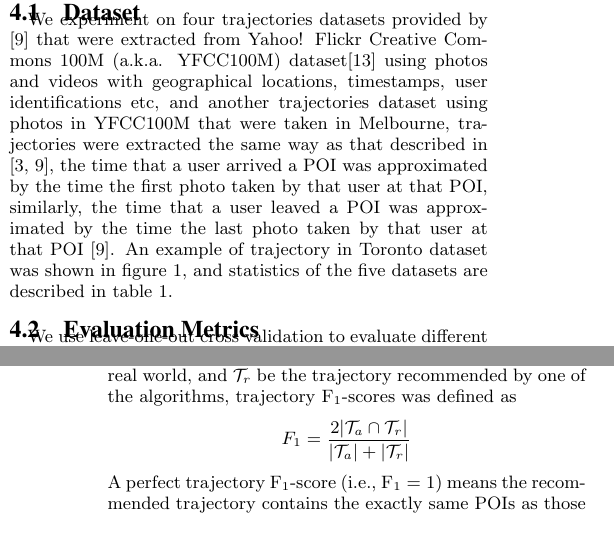
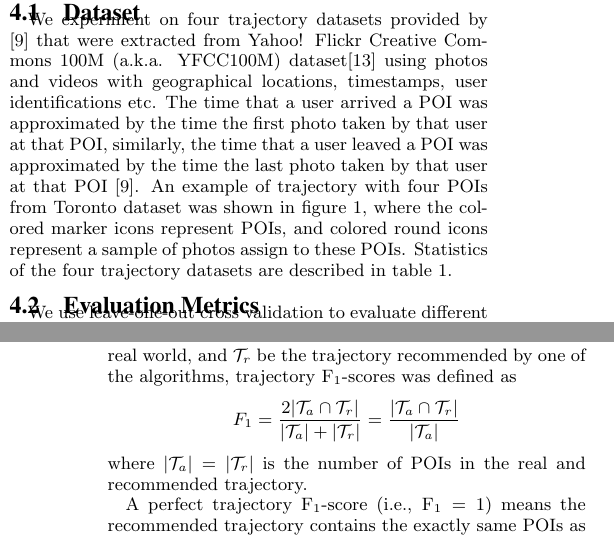
Before and after one commit to chengsoonong/digbeta, a LaTeX paper (tour/recsys16/main.tex, which reads tour/recsys16/4.experiment.tex): two parts of the columns of pages 4 and 5 of 8, joined at a grey line, cut so that both start at the same text. Compiled offline with pdfLaTeX.

Commit message:
describe the figure of trajectory example

```diff
--- a/tour/recsys16/4.experiment.tex
+++ b/tour/recsys16/4.experiment.tex
@@ -3,17 +3,17 @@
 
 \subsection{Dataset}
 \label{experiment:dataset}
-We experiment on four trajectories datasets provided by \cite{ijcai15} that were
+We experiment on four trajectory datasets provided by \cite{ijcai15} that were
 extracted from Yahoo! Flickr Creative Commons 100M (a.k.a. YFCC100M) dataset\cite{yfcc100m}
-using photos and videos with geographical locations, timestamps, user identifications etc,
-and another trajectories dataset using photos in YFCC100M that were taken in Melbourne,
-trajectories were extracted the same way as that described in \cite{ht10, ijcai15},
-the time that a user arrived a POI was approximated by the time the first photo taken by that user at that POI,
+using photos and videos with geographical locations, timestamps, user identifications etc.
+The time that a user arrived a POI was approximated by the time the first photo taken by that user at that POI,
 similarly, the time that a user leaved a POI was approximated by the time the last photo taken by that user at
 that POI \cite{ijcai15}.
-An example of trajectory in Toronto dataset was shown in figure \ref{fig:traj},
+An example of trajectory with four POIs from Toronto dataset was shown in figure \ref{fig:traj},
 %TODO: explain what is a POI/photo in the figure
-and statistics of the five datasets are described in table \ref{table:data}.
+where the colored marker icons represent POIs,
+and colored round icons represent a sample of photos assign to these POIs.
+Statistics of the four trajectory datasets are described in table \ref{table:data}.
 
 
 \begin{figure}
@@ -51,8 +51,11 @@ and $\mathcal{T}_r$ be the trajectory recommended by one of the algorithms,
 trajectory F$_1$-scores was defined as
 %TODO: use \definition format for trajectory F_1
 \begin{displaymath}
-    F_1 = \frac{2 |\mathcal{T}_a \cap \mathcal{T}_r|}{|\mathcal{T}_a| + |\mathcal{T}_r|}
+    F_1 = \frac{2 |\mathcal{T}_a \cap \mathcal{T}_r|}{|\mathcal{T}_a| + |\mathcal{T}_r|} =
+          \frac{|\mathcal{T}_a \cap \mathcal{T}_r|}{|\mathcal{T}_a|}
 \end{displaymath}
+where $|\mathcal{T}_a| = |\mathcal{T}_r|$ is the number of POIs in the real and recommended trajectory.
+
 A perfect trajectory F$_1$-score (i.e., F$_1 = 1$) means the recommended trajectory contains the exactly
 same POIs as those in the ground truth, and a $0$ trajectory F$_1$-score means that unfortunately none of
 the POIs in the real trajectory was recommended.
```
Also changed, not shown: tour/recsys16/4.experiment.tex (2 more changed lines).
